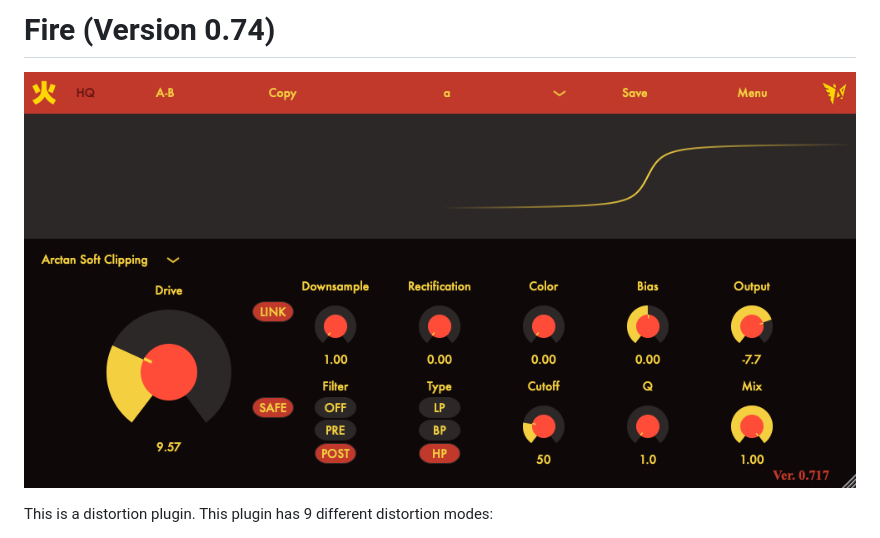
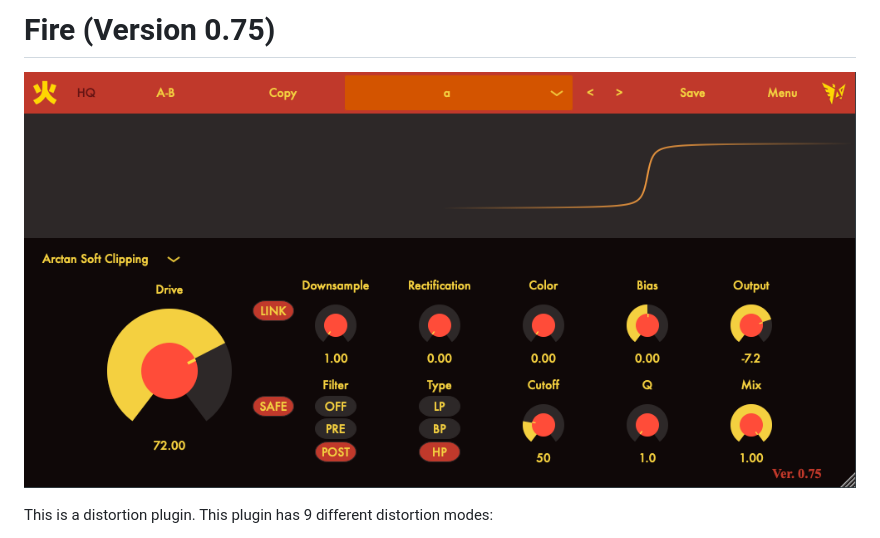
Before and after one commit to jerryuhoo/Fire, a Markdown page: README.md, the part around the change. Drawn GitHub-style; pictures changed too: Fire.png.

```diff
--- a/README.md
+++ b/README.md
@@ -1,4 +1,4 @@
-# Fire (Version 0.74)
+# Fire (Version 0.75)
 ![Alt text](Fire.png?raw=true "Title")
 
  This is a distortion plugin.
```
Also changed, not shown: 6 other files.
